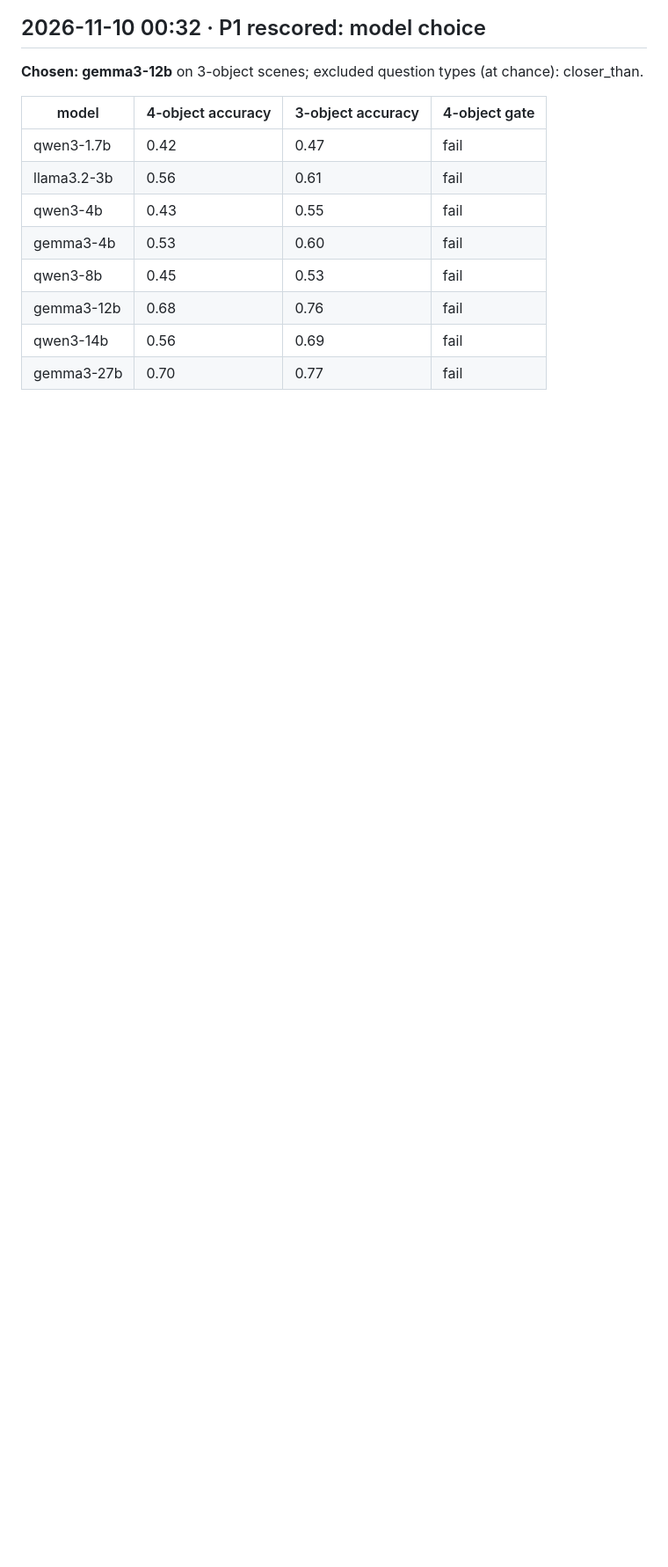
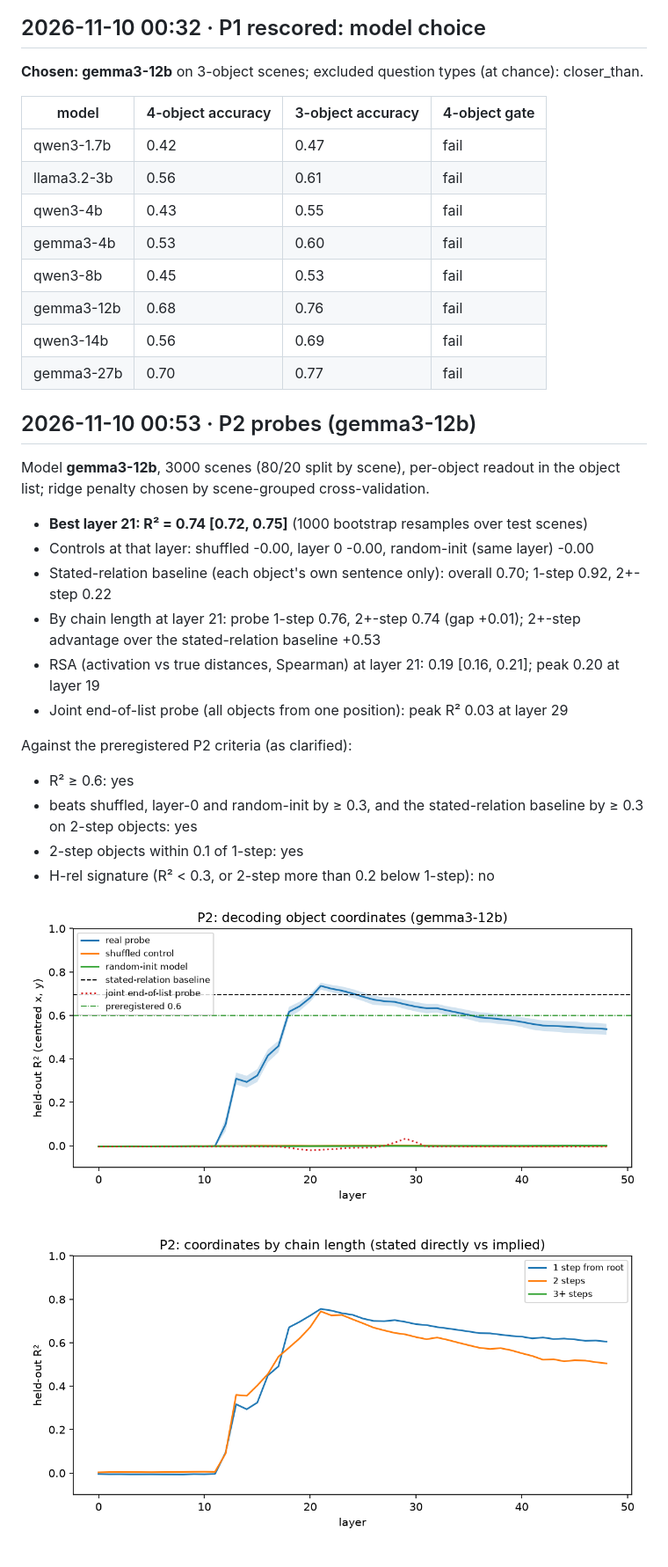
Before and after one commit to ccgomezn/geometry-llm, a Markdown page: results/RESULTS.md, the part around the change. Shown at 88% size. GitHub-like rendering; pictures changed too: results/figures/p2_r2_by_hop.png (added), results/figures/p2_r2_by_layer.png (added); blank space fills up the shorter version.

Commit message:
results: P2 probes for gemma3-12b (best layer 21, R2 0.74; controls ~0)
Co-Authored-By: Claude Opus 5.5 <noreply@anthropic.com>

```diff
--- a/results/RESULTS.md
+++ b/results/RESULTS.md
@@ -430,3 +430,23 @@ Dated entries are appended after each phase. Every number carries a 95% bootstra
 | gemma3-12b | 0.68 | 0.76 | fail |
 | qwen3-14b | 0.56 | 0.69 | fail |
 | gemma3-27b | 0.70 | 0.77 | fail |
+
+## 2026-11-10 00:53 · P2 probes (gemma3-12b)
+Model **gemma3-12b**, 3000 scenes (80/20 split by scene), per-object readout in the object list; ridge penalty chosen by scene-grouped cross-validation.
+
+- **Best layer 21: R² = 0.74 [0.72, 0.75]** (1000 bootstrap resamples over test scenes)
+- Controls at that layer: shuffled -0.00, layer 0 -0.00, random-init (same layer) -0.00
+- Stated-relation baseline (each object's own sentence only): overall 0.70; 1-step 0.92, 2+-step 0.22
+- By chain length at layer 21: probe 1-step 0.76, 2+-step 0.74 (gap +0.01); 2+-step advantage over the stated-relation baseline +0.53
+- RSA (activation vs true distances, Spearman) at layer 21: 0.19 [0.16, 0.21]; peak 0.20 at layer 19
+- Joint end-of-list probe (all objects from one position): peak R² 0.03 at layer 29
+
+Against the preregistered P2 criteria (as clarified):
+- R² ≥ 0.6: yes
+- beats shuffled, layer-0 and random-init by ≥ 0.3, and the stated-relation baseline by ≥ 0.3 on 2-step objects: yes
+- 2-step objects within 0.1 of 1-step: yes
+- H-rel signature (R² < 0.3, or 2-step more than 0.2 below 1-step): no
+
+![p2_r2_by_layer](figures/p2_r2_by_layer.png)
+
+![p2_r2_by_hop](figures/p2_r2_by_hop.png)
```
Also changed, not shown: 7 other files.
